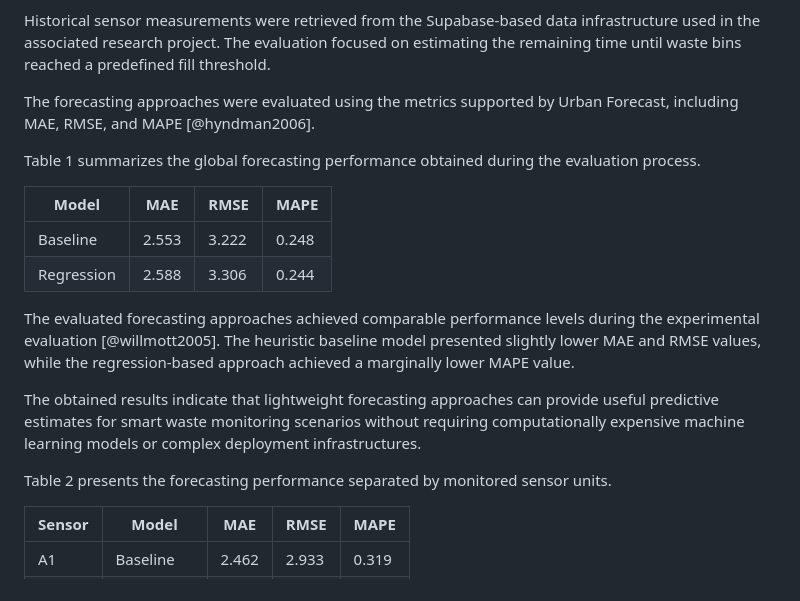
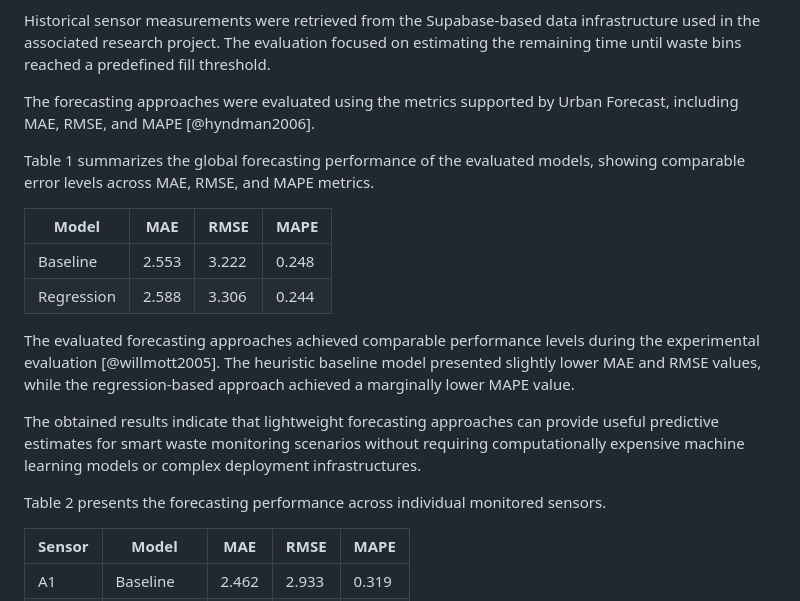
Before and after one commit to GabrielB12/Urban_Forecast, a Markdown page: paper/paper.md, the part around the change. Drawn GitHub-style.

```diff
--- a/paper/paper.md
+++ b/paper/paper.md
@@ -128,7 +128,7 @@ Historical sensor measurements were retrieved from the Supabase-based data infra
 
 The forecasting approaches were evaluated using the metrics supported by Urban Forecast, including MAE, RMSE, and MAPE [@hyndman2006].
 
-Table 1 summarizes the global forecasting performance obtained during the evaluation process.
+Table 1 summarizes the global forecasting performance of the evaluated models, showing comparable error levels across MAE, RMSE, and MAPE metrics.
 
 | Model      | MAE   | RMSE  | MAPE  |
 | ---------- | ----- | ----- | ----- |
@@ -139,8 +139,7 @@ The evaluated forecasting approaches achieved comparable performance levels duri
 
 The obtained results indicate that lightweight forecasting approaches can provide useful predictive estimates for smart waste monitoring scenarios without requiring computationally expensive machine learning models or complex deployment infrastructures.
 
-Table 2 presents the forecasting performance separated by monitored
-sensor units.
+Table 2 presents the forecasting performance across individual monitored sensors.
 
 | Sensor     | Model      | MAE   | RMSE  | MAPE  |
 | ---------- | ---------- | ----- | ----- | ----- |
```
